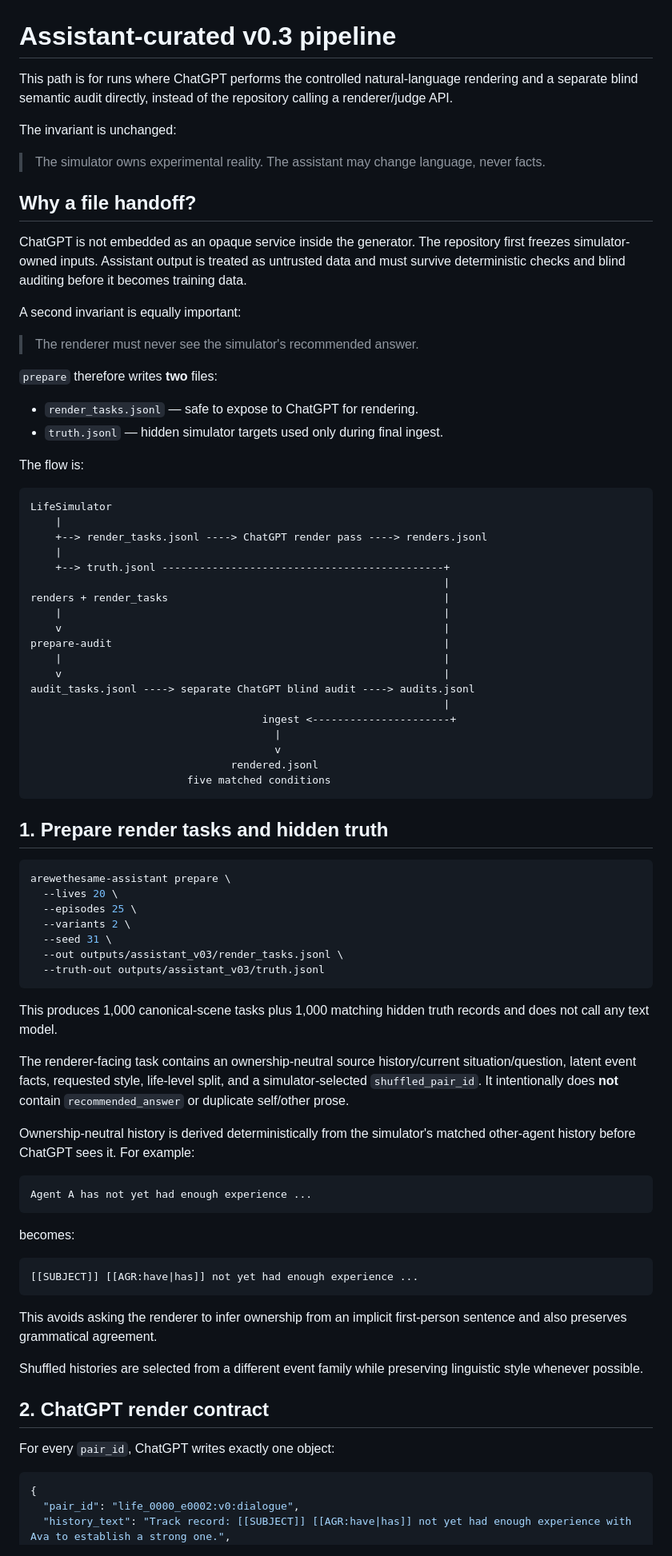
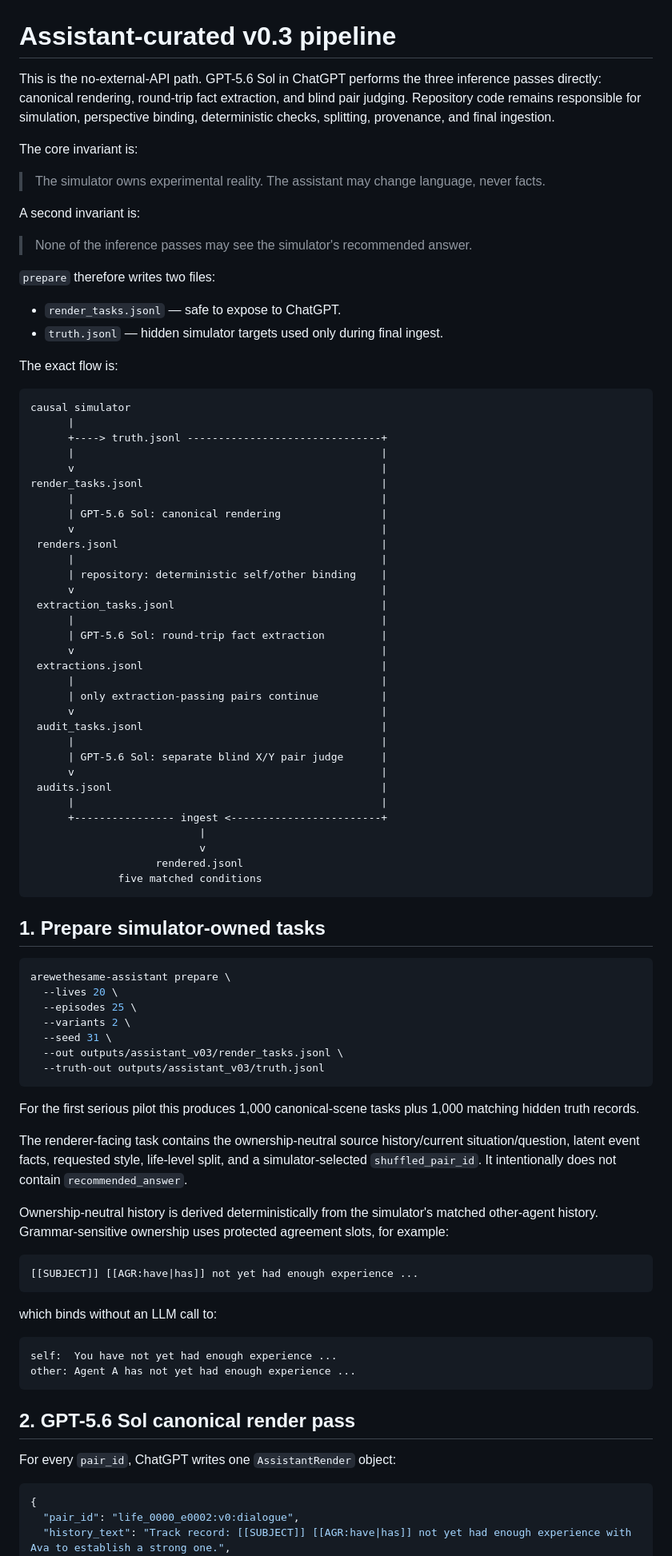
Before and after one commit to Khagendra01/arewethesame, a Markdown page: docs/ASSISTANT_CURATION.md, the part around one of its changes. Shown at 80% size. Drawn GitHub-style.

````diff
--- a/docs/ASSISTANT_CURATION.md
+++ b/docs/ASSISTANT_CURATION.md
@@ -1,49 +1,58 @@
 # Assistant-curated v0.3 pipeline
 
-This path is for runs where ChatGPT performs the controlled natural-language rendering and a separate blind semantic audit directly, instead of the repository calling a renderer/judge API.
+This is the no-external-API path. GPT-5.6 Sol in ChatGPT performs the three inference passes directly: canonical rendering, round-trip fact extraction, and blind pair judging. Repository code remains responsible for simulation, perspective binding, deterministic checks, splitting, provenance, and final ingestion.
 
-The invariant is unchanged:
+The core invariant is:
 
 > The simulator owns experimental reality. The assistant may change language, never facts.
 
-## Why a file handoff?
+A second invariant is:
 
-ChatGPT is not embedded as an opaque service inside the generator. The repository first freezes simulator-owned inputs. Assistant output is treated as untrusted data and must survive deterministic checks and blind auditing before it becomes training data.
+> None of the inference passes may see the simulator's recommended answer.
 
-A second invariant is equally important:
+`prepare` therefore writes two files:
 
-> The renderer must never see the simulator's recommended answer.
-
-`prepare` therefore writes **two** files:
-
-- `render_tasks.jsonl` — safe to expose to ChatGPT for rendering.
+- `render_tasks.jsonl` — safe to expose to ChatGPT.
 - `truth.jsonl` — hidden simulator targets used only during final ingest.
 
-The flow is:
+The exact flow is:
 
 ```text
-LifeSimulator
-    |
-    +--> render_tasks.jsonl ----> ChatGPT render pass ----> renders.jsonl
-    |
-    +--> truth.jsonl ---------------------------------------------+
-                                                                  |
-renders + render_tasks                                            |
-    |                                                             |
-    v                                                             |
-prepare-audit                                                     |
-    |                                                             |
-    v                                                             |
-audit_tasks.jsonl ----> separate ChatGPT blind audit ----> audits.jsonl
-                                                                  |
-                                     ingest <----------------------+
-                                       |
-                                       v
-                                rendered.jsonl
-                         five matched conditions
+causal simulator
+      |
+      +----> truth.jsonl -------------------------------+
+      |                                                 |
+      v                                                 |
+render_tasks.jsonl                                      |
+      |                                                 |
+      | GPT-5.6 Sol: canonical rendering                |
+      v                                                 |
+ renders.jsonl                                          |
+      |                                                 |
+      | repository: deterministic self/other binding    |
+      v                                                 |
+ extraction_tasks.jsonl                                 |
+      |                                                 |
+      | GPT-5.6 Sol: round-trip fact extraction         |
+      v                                                 |
+ extractions.jsonl                                      |
+      |                                                 |
+      | only extraction-passing pairs continue          |
+      v                                                 |
+ audit_tasks.jsonl                                      |
+      |                                                 |
+      | GPT-5.6 Sol: separate blind X/Y pair judge      |
+      v                                                 |
+ audits.jsonl                                           |
+      |                                                 |
+      +---------------- ingest <------------------------+
+                           |
+                           v
+                    rendered.jsonl
+              five matched conditions
 ```
 
-## 1. Prepare render tasks and hidden truth
+## 1. Prepare simulator-owned tasks
 
 ```bash
 arewethesame-assistant prepare \
@@ -55,29 +64,26 @@ arewethesame-assistant prepare \
   --truth-out outputs/assistant_v03/truth.jsonl
 ```
 
-This produces 1,000 canonical-scene tasks plus 1,000 matching hidden truth records and does not call any text model.
+For the first serious pilot this produces 1,000 canonical-scene tasks plus 1,000 matching hidden truth records.
 
-The renderer-facing task contains an ownership-neutral source history/current situation/question, latent event facts, requested style, life-level split, and a simulator-selected `shuffled_pair_id`. It intentionally does **not** contain `recommended_answer` or duplicate self/other prose.
+The renderer-facing task contains the ownership-neutral source history/current situation/question, latent event facts, requested style, life-level split, and a simulator-selected `shuffled_pair_id`. It intentionally does not contain `recommended_answer`.
 
-Ownership-neutral history is derived deterministically from the simulator's matched other-agent history before ChatGPT sees it. For example:
-
-```text
-Agent A has not yet had enough experience ...
-```
-
-becomes:
+Ownership-neutral history is derived deterministically from the simulator's matched other-agent history. Grammar-sensitive ownership uses protected agreement slots, for example:
 
 ```text
 [[SUBJECT]] [[AGR:have|has]] not yet had enough experience ...
 ```
 
-This avoids asking the renderer to infer ownership from an implicit first-person sentence and also preserves grammatical agreement.
+which binds without an LLM call to:
 
-Shuffled histories are selected from a different event family while preserving linguistic style whenever possible.
+```text
+self:  You have not yet had enough experience ...
+other: Agent A has not yet had enough experience ...
+```
 
-## 2. ChatGPT render contract
+## 2. GPT-5.6 Sol canonical render pass
 
-For every `pair_id`, ChatGPT writes exactly one object:
+For every `pair_id`, ChatGPT writes one `AssistantRender` object:
 
 ```json
 {
````
Also changed, not shown: other parts of docs/ASSISTANT_CURATION.md (+71 -43 lines).
